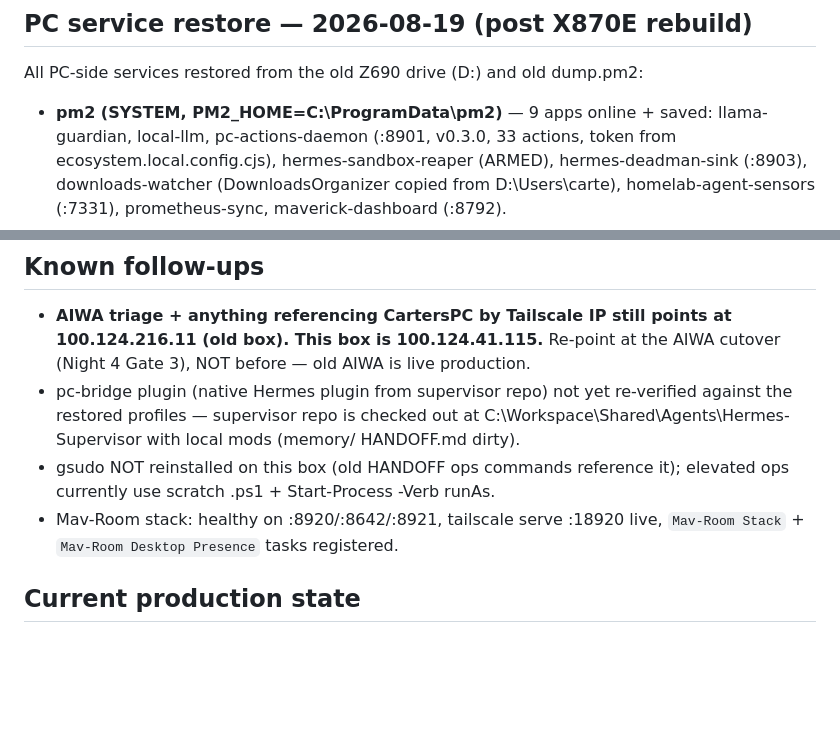
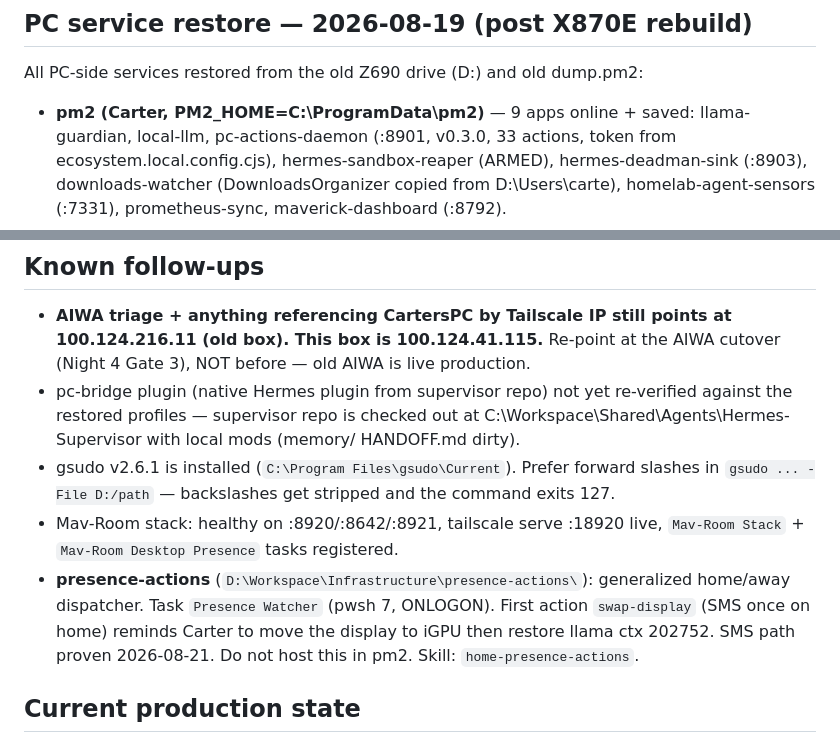
Before and after one commit to barnscarter-ops/llama-cpp-server, a Markdown page: NEXT-SESSION-HANDOFF.md, 2 parts joined by grey strips. Rendered like a GitHub page; blank space fills up the shorter version.

Commit message:
docs(handoff): presence-actions, pm2-as-Carter, gsudo path note

```diff
--- a/NEXT-SESSION-HANDOFF.md
+++ b/NEXT-SESSION-HANDOFF.md
@@ -4,7 +4,7 @@
 
 All PC-side services restored from the old Z690 drive (D:) and old dump.pm2:
 
-- **pm2 (SYSTEM, PM2_HOME=C:\ProgramData\pm2)** — 9 apps online + saved:
+- **pm2 (Carter, PM2_HOME=C:\ProgramData\pm2)** — 9 apps online + saved:
   llama-guardian, local-llm, pc-actions-daemon (:8901, v0.3.0, 33 actions,
   token from ecosystem.local.config.cjs), hermes-sandbox-reaper (ARMED),
   hermes-deadman-sink (:8903), downloads-watcher (DownloadsOrganizer copied
@@ -62,10 +62,16 @@ by ~23:00. Rollback at any gate = power off Z690, power on ProDesk.
   re-verified against the restored profiles — supervisor repo is checked out
   at C:\Workspace\Shared\Agents\Hermes-Supervisor with local mods (memory/
   HANDOFF.md dirty).
-- gsudo NOT reinstalled on this box (old HANDOFF ops commands reference it);
-  elevated ops currently use scratch .ps1 + Start-Process -Verb runAs.
+- gsudo v2.6.1 is installed (`C:\Program Files\gsudo\Current`). Prefer
+  forward slashes in `gsudo ... -File D:/path` — backslashes get stripped
+  and the command exits 127.
 - Mav-Room stack: healthy on :8920/:8642/:8921, tailscale serve :18920 live,
   `Mav-Room Stack` + `Mav-Room Desktop Presence` tasks registered.
+- **presence-actions** (`D:\Workspace\Infrastructure\presence-actions\`):
+  generalized home/away dispatcher. Task `Presence Watcher` (pwsh 7, ONLOGON).
+  First action `swap-display` (SMS once on home) reminds Carter to move the
+  display to iGPU then restore llama ctx 202752. SMS path proven 2026-08-21.
+  Do not host this in pm2. Skill: `home-presence-actions`.
 
 ## Current production state
 
```
